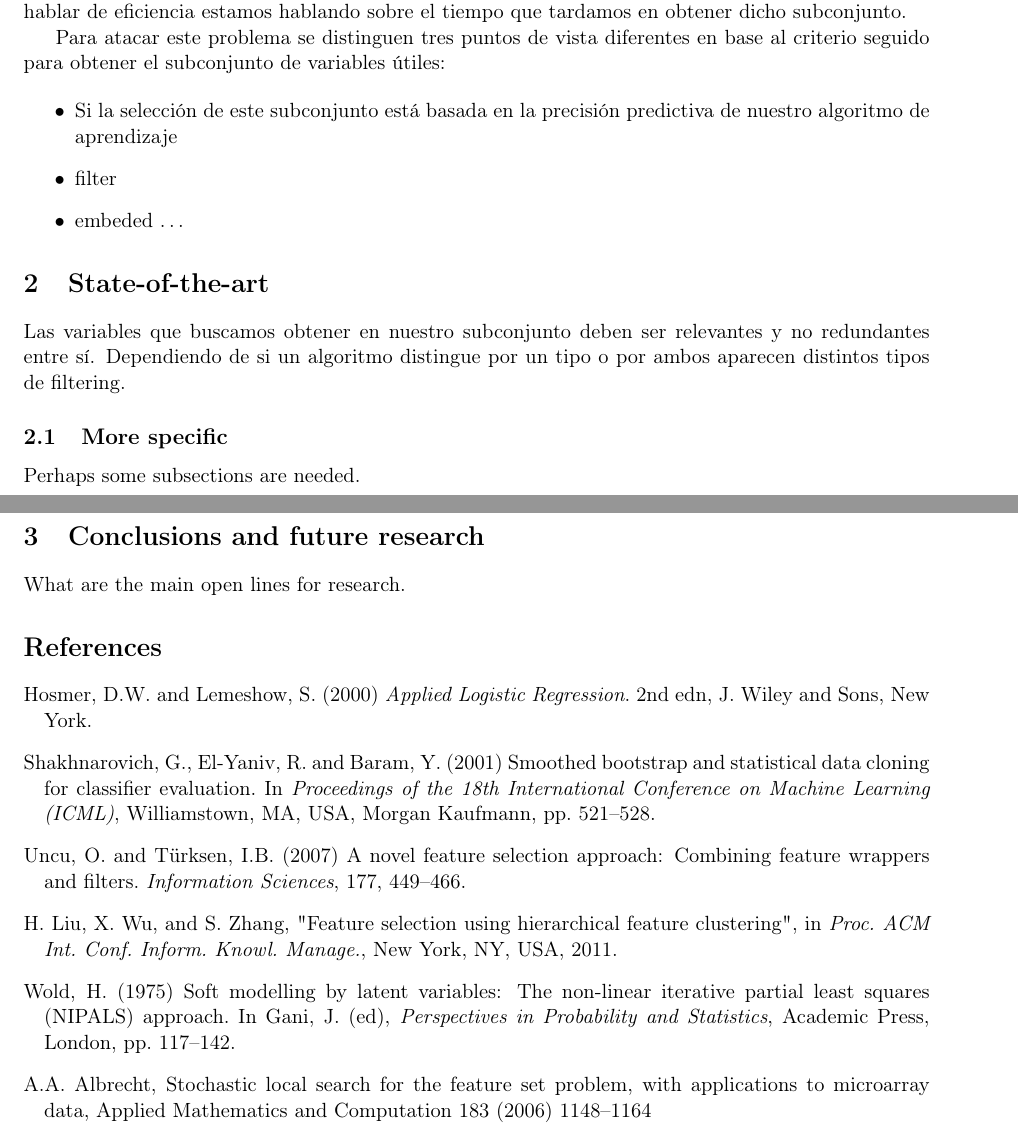
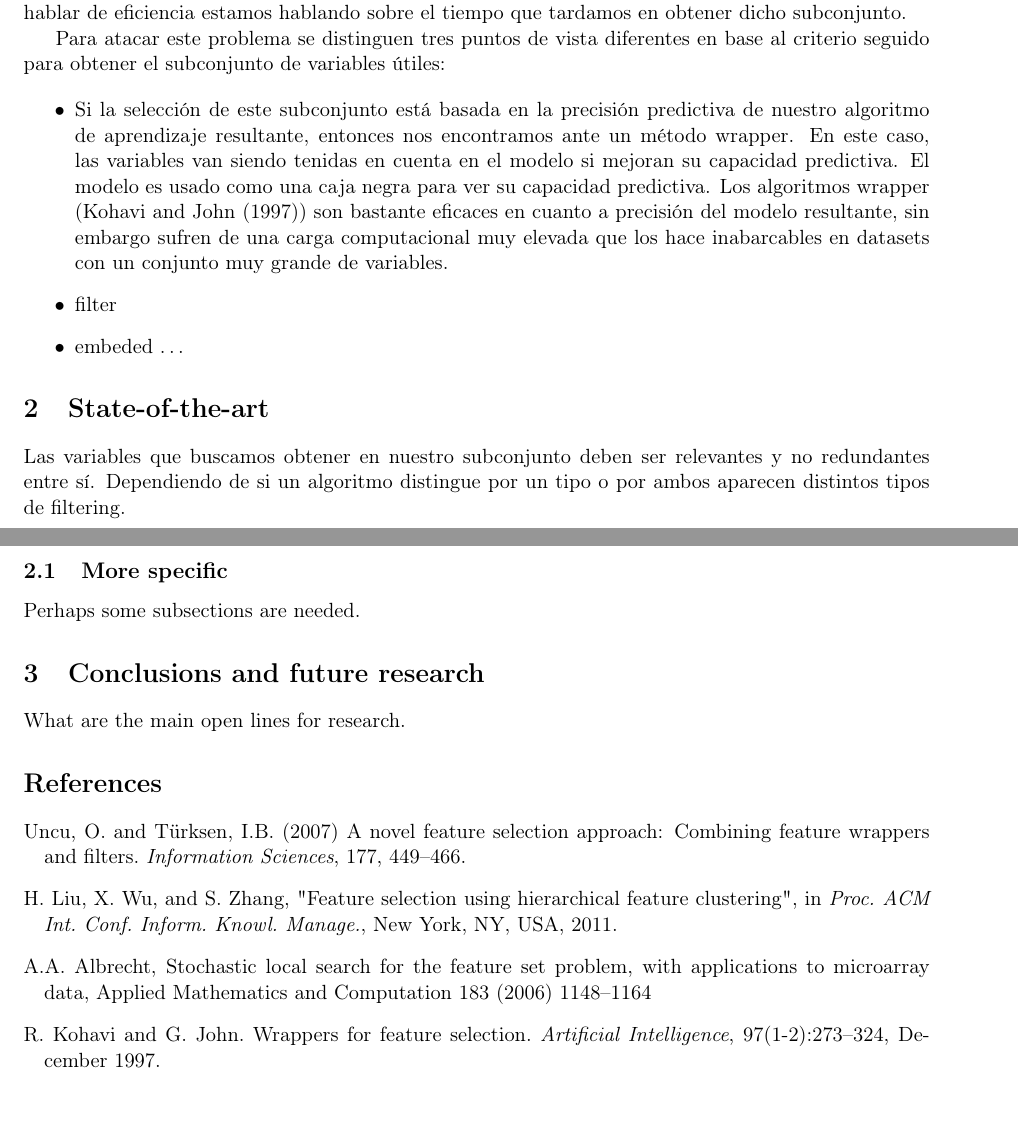
Before and after one commit to dkesada/SOTA-and-posters, a LaTeX paper (Automatic learning/Feature subset selection SOTA.tex): two parts of pages 1 and 2 of 2, joined at a grey line, cut so that both start at the same text. Compiled offline with pdfLaTeX.

Commit message:
wrappers

```diff
--- a/Automatic learning/Feature subset selection SOTA.tex
+++ b/Automatic learning/Feature subset selection SOTA.tex
@@ -52,7 +52,8 @@ Para atacar este problema se distinguen tres puntos de vista diferentes en base
 
 \begin{itemize}
 
-\item Si la selección de este subconjunto está basada en la precisión predictiva de nuestro algoritmo de aprendizaje
+\item Si la selección de este subconjunto está basada en la precisión predictiva de nuestro algoritmo de aprendizaje resultante, entonces nos encontramos ante un método wrapper. En este caso, las variables van siendo tenidas en cuenta en el modelo si mejoran su capacidad predictiva. El modelo es usado como una caja negra para ver su capacidad predictiva.
+Los algoritmos wrapper (\cite{kohavi1997}) son bastante eficaces en cuanto a precisión del modelo resultante, sin embargo sufren de una carga computacional muy elevada que los hace inabarcables en datasets con un conjunto muy grande de variables.
 \item filter
 \item embeded \ldots
 \end{itemize}
@@ -77,14 +78,6 @@ What are the main open lines for research.
 \bibliographystyle{plainnat}
 \begin{thebibliography}{}
 
-\bibitem[Hosmer and Lemeshow, 2000]{hosmer-lemeshow2000}
-Hosmer, D.W. and Lemeshow, S. (2000) \textit{Applied Logistic Regression}. 2nd edn, J. Wiley and Sons, New York.
-
-\bibitem[Shakhnarovich \textit{et al.}, 2001]{shakhnarovich2001icml}
-Shakhnarovich, G., El-Yaniv, R. and Baram, Y. (2001) Smoothed bootstrap and statistical data cloning for classifier
-evaluation. In \textit{Proceedings of the 18th International Conference on Machine Learning (ICML)}, Williamstown, MA, USA, Morgan Kaufmann, pp.
-521--528.
-
 \bibitem[Uncu and T\"urksen, 2007]{uncu2007}
 Uncu, O. and T\"urksen, I.B. (2007) A novel feature selection
 approach: Combining feature wrappers and filters. \textit{Information Sciences}, 177, 449--466.
@@ -92,11 +85,12 @@ approach: Combining feature wrappers and filters. \textit{Information Sciences},
 \bibitem[H. Liu X. \textit{et al.}, 2011]{hliu2011}
 H. Liu, X. Wu, and S. Zhang, "Feature selection using hierarchical feature clustering", in \textit{Proc. ACM Int. Conf. Inform. Knowl. Manage.}, New York, NY, USA, 2011.
 
-\bibitem[Wold, 1975]{wold75} Wold, H. (1975) Soft modelling by latent variables: The non-linear iterative partial least squares ({NIPALS})
-approach. In Gani, J. (ed), \textit{Perspectives in Probability and Statistics}, Academic Press, London, pp. 117--142.
-
 \bibitem[A.A. Albrecht, 1982]{albrecht1982}
 A.A. Albrecht, Stochastic local search for the feature set problem, with applications to microarray data, Applied Mathematics and Computation 183 (2006) 1148–1164
+
+\bibitem[Kohavi and John, 1997]{kohavi1997}
+R. Kohavi and G. John. Wrappers for feature selection. \textit{Artificial Intelligence}, 97(1-2):273–324,
+December 1997.
 
 \end{thebibliography}
 
```
Also changed, not shown: Automatic learning/Feature subset selection SOTA.pdf, 3 other files.
